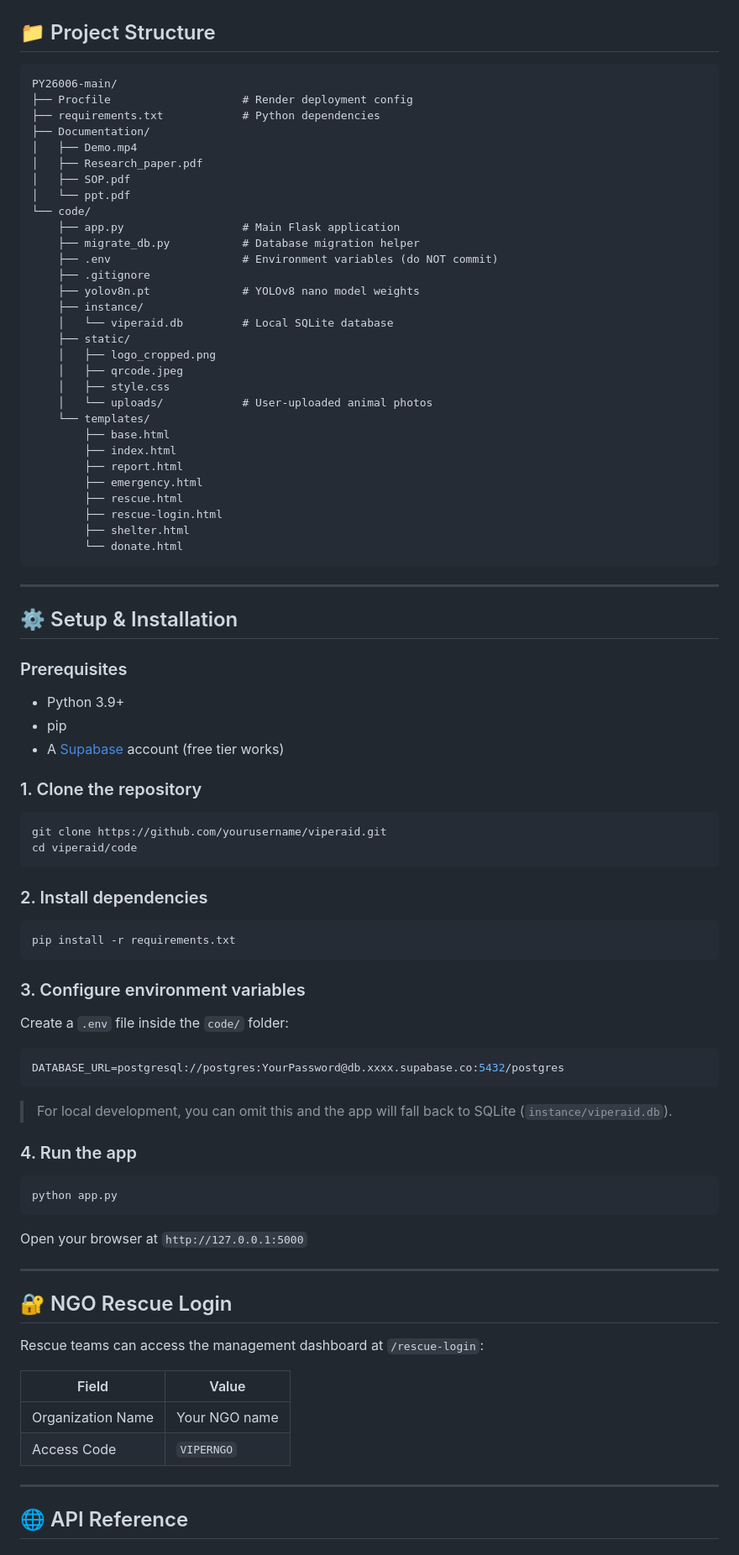
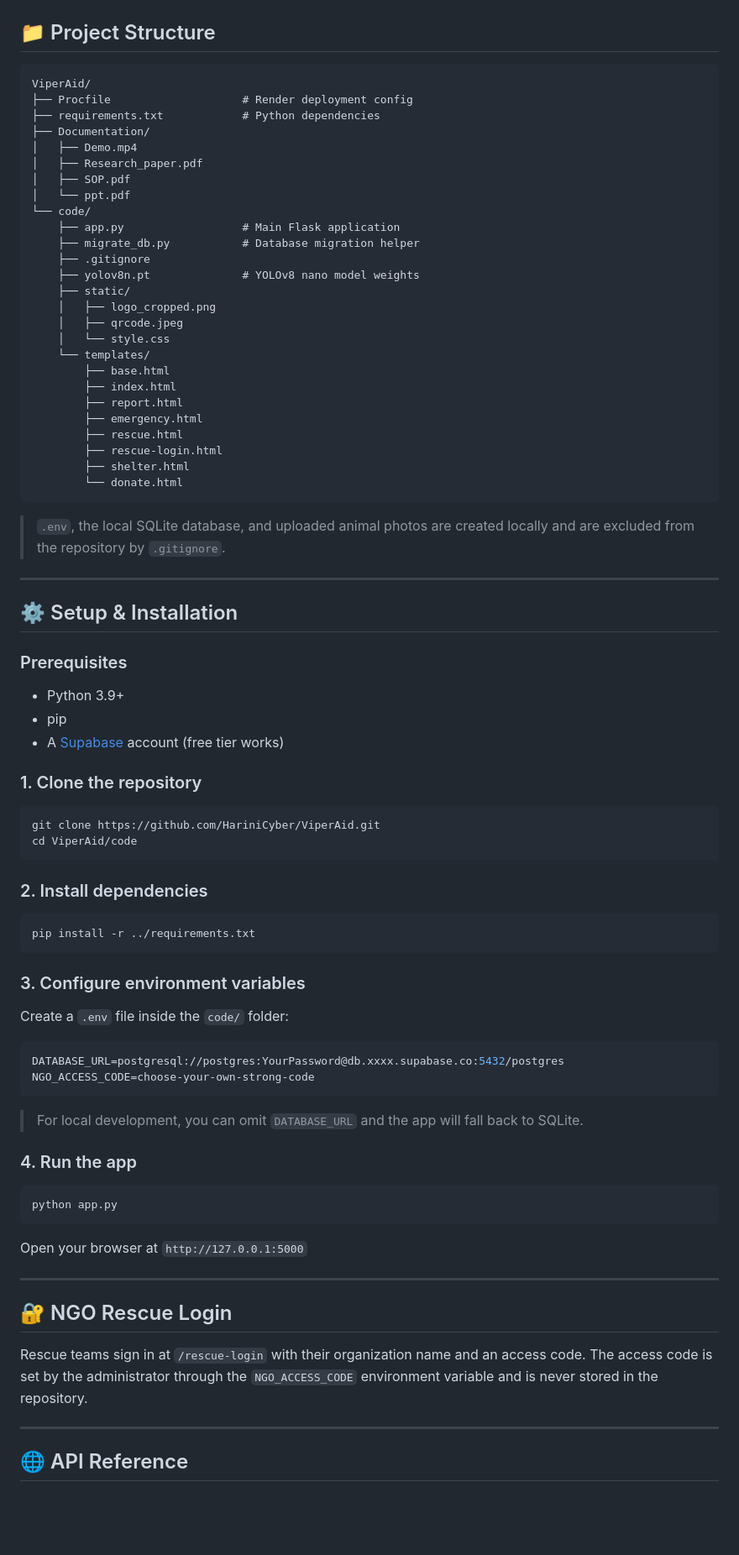
Before and after one commit to HariniCyber/VipherAid, a Markdown page: README.md, the part around one of its changes. Shown at 84% size. GitHub-like rendering; blank space fills up the shorter version.

````diff
--- a/README.md
+++ b/README.md
@@ -43,7 +43,7 @@ ViperAid is an AI-powered web application that bridges the gap between citizens
 ## 📁 Project Structure
 
 ```
-PY26006-main/
+ViperAid/
 ├── Procfile                    # Render deployment config
 ├── requirements.txt            # Python dependencies
 ├── Documentation/
@@ -54,16 +54,12 @@ PY26006-main/
 └── code/
     ├── app.py                  # Main Flask application
     ├── migrate_db.py           # Database migration helper
-    ├── .env                    # Environment variables (do NOT commit)
     ├── .gitignore
     ├── yolov8n.pt              # YOLOv8 nano model weights
-    ├── instance/
-    │   └── viperaid.db         # Local SQLite database
     ├── static/
     │   ├── logo_cropped.png
     │   ├── qrcode.jpeg
-    │   ├── style.css
-    │   └── uploads/            # User-uploaded animal photos
+    │   └── style.css
     └── templates/
         ├── base.html
         ├── index.html
@@ -74,6 +70,8 @@ PY26006-main/
         ├── shelter.html
         └── donate.html
 ```
+
+> `.env`, the local SQLite database, and uploaded animal photos are created locally and are excluded from the repository by `.gitignore`.
 
 ---
 
@@ -88,14 +86,14 @@ PY26006-main/
 ### 1. Clone the repository
 
 ```bash
-git clone https://github.com/yourusername/viperaid.git
-cd viperaid/code
+git clone https://github.com/HariniCyber/ViperAid.git
+cd ViperAid/code
 ```
 
 ### 2. Install dependencies
 
 ```bash
-pip install -r requirements.txt
+pip install -r ../requirements.txt
 ```
 
 ### 3. Configure environment variables
@@ -104,9 +102,10 @@ Create a `.env` file inside the `code/` folder:
 
 ```env
 DATABASE_URL=postgresql://postgres:YourPassword@db.xxxx.supabase.co:5432/postgres
+NGO_ACCESS_CODE=choose-your-own-strong-code
 ```
 
-> For local development, you can omit this and the app will fall back to SQLite (`instance/viperaid.db`).
+> For local development, you can omit `DATABASE_URL` and the app will fall back to SQLite.
 
 ### 4. Run the app
 
@@ -120,12 +119,7 @@ Open your browser at `http://127.0.0.1:5000`
 
 ## 🔐 NGO Rescue Login
 
-Rescue teams can access the management dashboard at `/rescue-login`:
-
-| Field | Value |
-|---|---|
-| Organization Name | Your NGO name |
-| Access Code | `VIPERNGO` |
+Rescue teams sign in at `/rescue-login` with their organization name and an access code. The access code is set by the administrator through the `NGO_ACCESS_CODE` environment variable and is never stored in the repository.
 
 ---
 
````
Also changed, not shown: other parts of README.md (+27 -37 lines).
